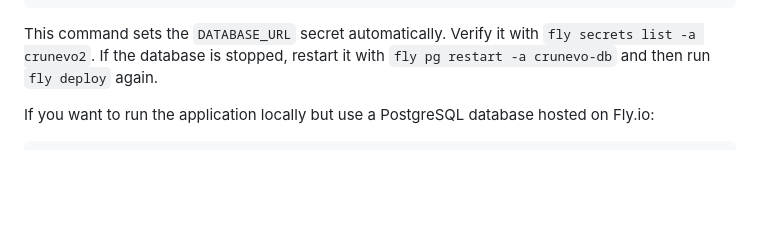
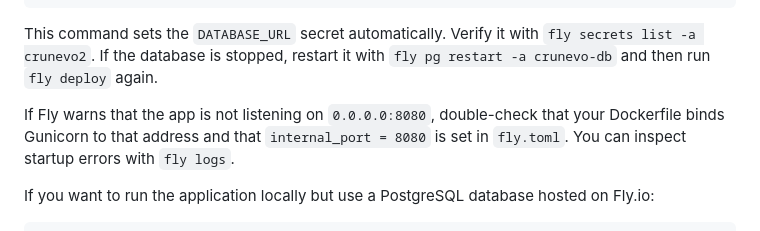
Before and after one commit to RoggerMS/Crunevo2, a Markdown page: README.md, the part around the change. Rendered like a GitHub page; blank space fills up the shorter version.

Commit message:
docs: add fly port troubleshooting

```diff
--- a/README.md
+++ b/README.md
@@ -68,6 +68,10 @@ fly postgres attach --postgres-app crunevo-db -a crunevo2
 This command sets the `DATABASE_URL` secret automatically. Verify it with
 `fly secrets list -a crunevo2`. If the database is stopped, restart it with
 `fly pg restart -a crunevo-db` and then run `fly deploy` again.
+
+If Fly warns that the app is not listening on `0.0.0.0:8080`, double-check that
+your Dockerfile binds Gunicorn to that address and that `internal_port = 8080`
+is set in `fly.toml`. You can inspect startup errors with `fly logs`.
 
 If you want to run the application locally but use a PostgreSQL
 database hosted on Fly.io:
```
Also changed, not shown: AGENTS.md (+1 -0 lines).
